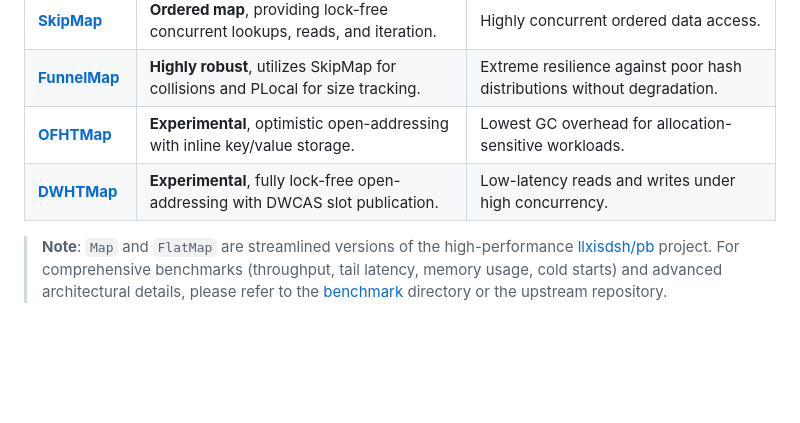
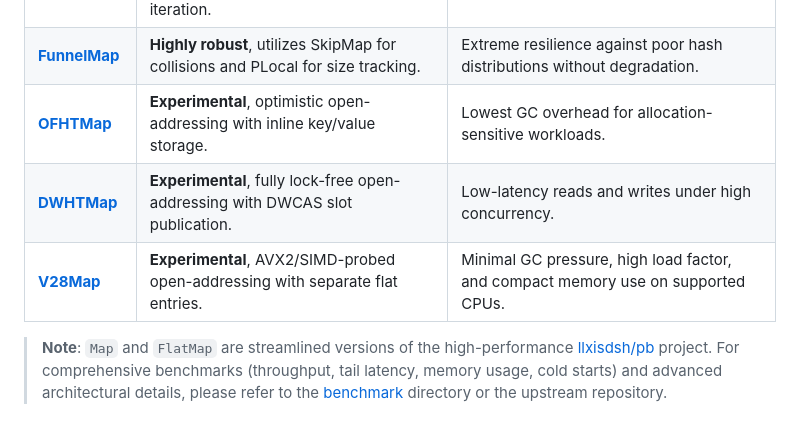
Before and after one commit to llxisdsh/cc, a Markdown page: README.md, the part around the change. Rendered like a GitHub page; blank space fills up the shorter version.

```diff
--- a/README.md
+++ b/README.md
@@ -24,6 +24,7 @@ State-of-the-art concurrent map implementations, delivering extreme performance
 | [**FunnelMap**](./funnel_map.go) | **Highly robust**, utilizes SkipMap for collisions and PLocal for size tracking. | Extreme resilience against poor hash distributions without degradation. |
 | [**OFHTMap**](./ofht_map.go)   | **Experimental**, optimistic open-addressing with inline key/value storage.      | Lowest GC overhead for allocation-sensitive workloads.                  |
 | [**DWHTMap**](./dwht_map.go)   | **Experimental**, fully lock-free open-addressing with DWCAS slot publication.   | Low-latency reads and writes under high concurrency.                    |
+| [**V28Map**](./v28_map.go)     | **Experimental**, AVX2/SIMD-probed open-addressing with separate flat entries.   | Minimal GC pressure, high load factor, and compact memory use on supported CPUs. |
 
 > **Note**: `Map` and `FlatMap` are streamlined versions of the high-performance [llxisdsh/pb](https://github.com/llxisdsh/pb) project. For comprehensive benchmarks (throughput, tail latency, memory usage, cold starts) and advanced architectural details, please refer to the [benchmark](./benchmark) directory or the upstream repository.
 
```
